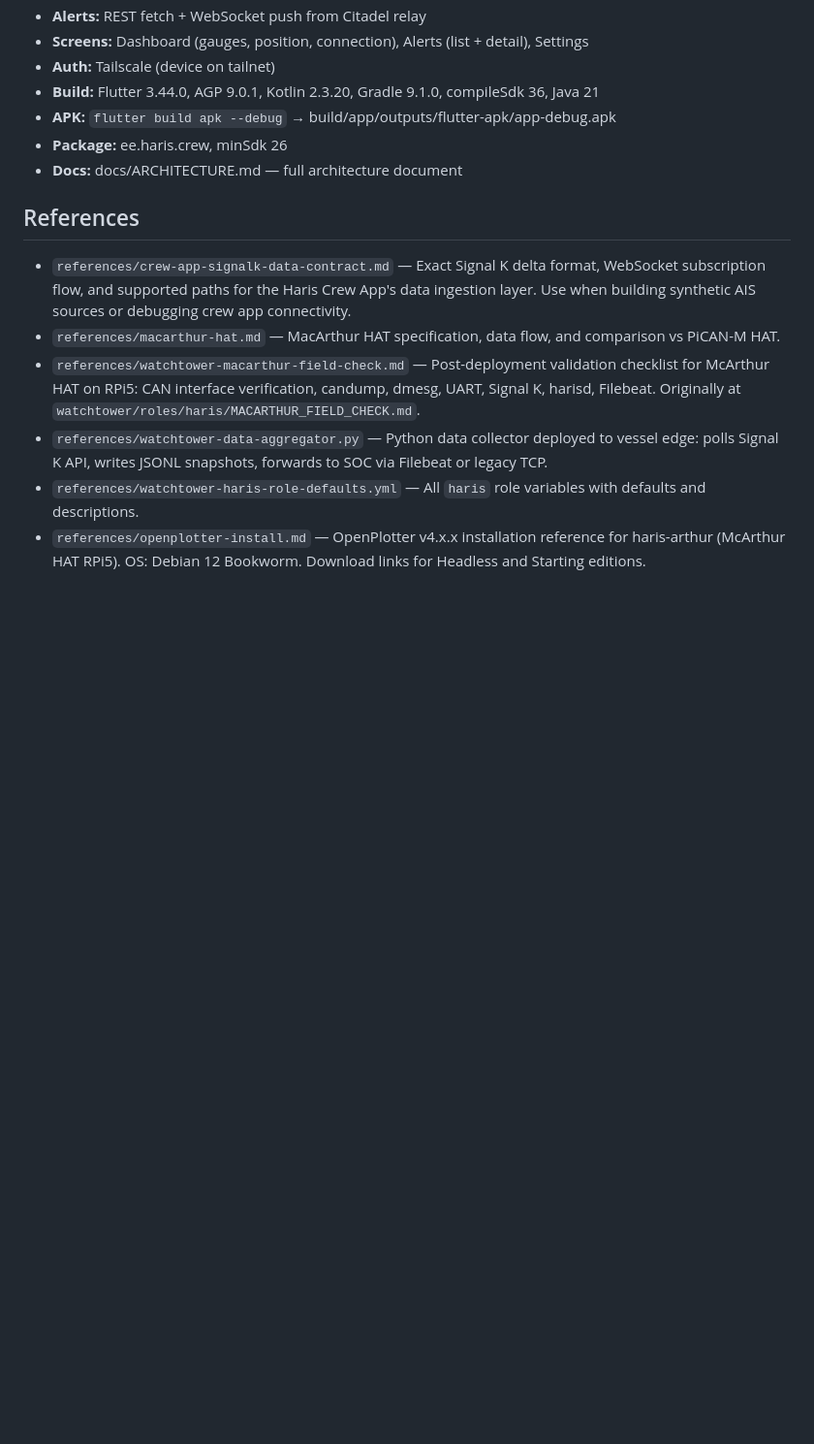
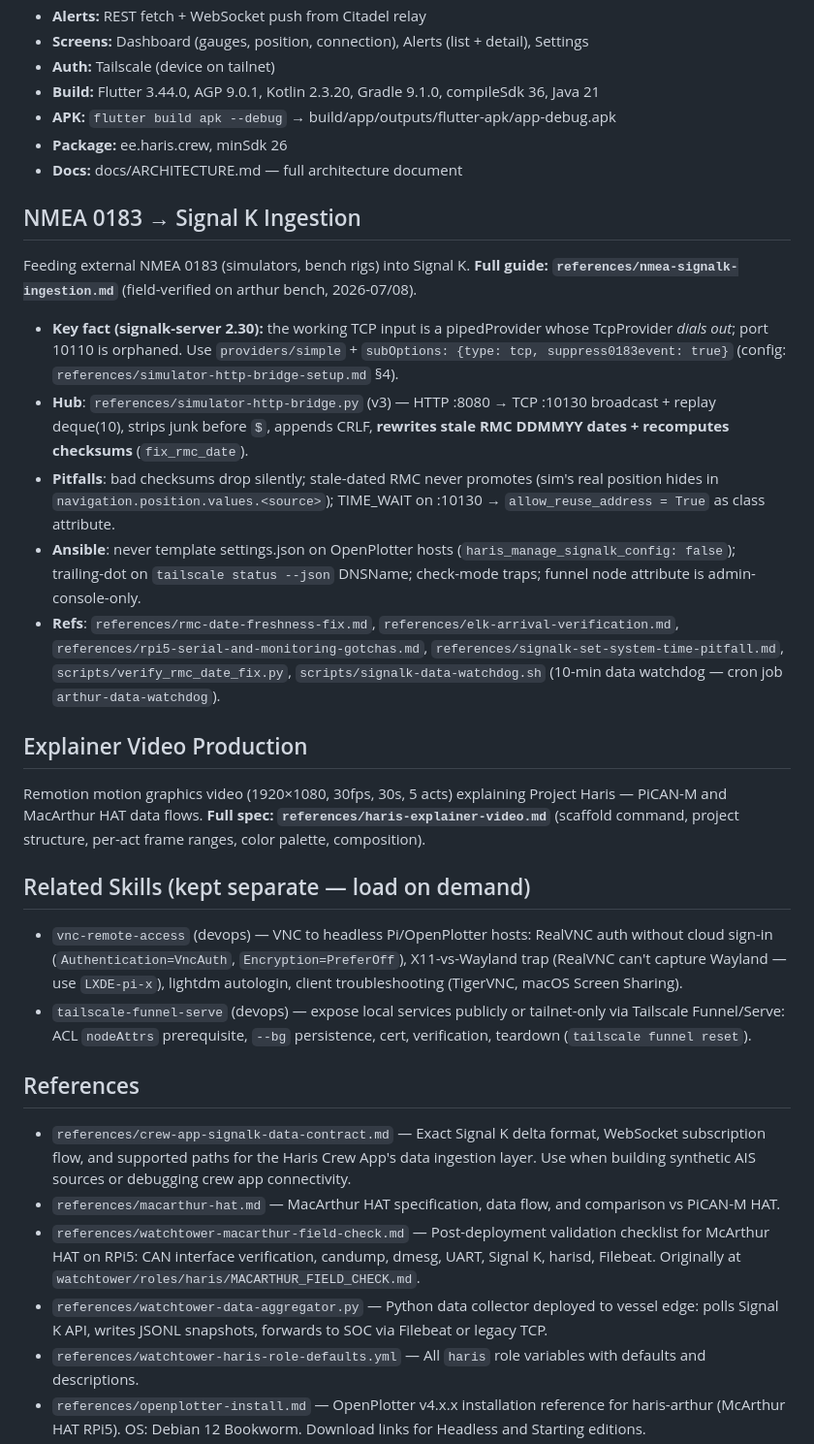
Before and after one commit to project-haris/watchtower, a Markdown page: guides/project-haris-overview.md, the part around one of its changes. Shown at 97% size. Rendered like a GitHub page; blank space fills up the shorter version.

Commit message:
guides: sync project-haris-overview with unified skill (absorbed nmea-signalk-ingestion + haris-explainer-video, related-skills pointers)

```diff
--- a/guides/project-haris-overview.md
+++ b/guides/project-haris-overview.md
@@ -111,6 +111,25 @@ Vessel NMEA Network → PiCAN-M HAT → Raspberry Pi 5 → marine_haris
 - **Package:** ee.haris.crew, minSdk 26
 - **Docs:** docs/ARCHITECTURE.md — full architecture document
 
+## NMEA 0183 → Signal K Ingestion
+
+Feeding external NMEA 0183 (simulators, bench rigs) into Signal K. **Full guide: `references/nmea-signalk-ingestion.md`** (field-verified on arthur bench, 2026-07/08).
+
+- **Key fact (signalk-server 2.30):** the working TCP input is a pipedProvider whose TcpProvider *dials out*; port 10110 is orphaned. Use `providers/simple` + `subOptions: {type: tcp, suppress0183event: true}` (config: `references/simulator-http-bridge-setup.md` §4).
+- **Hub**: `references/simulator-http-bridge.py` (v3) — HTTP :8080 → TCP :10130 broadcast + replay deque(10), strips junk before `$`, appends CRLF, **rewrites stale RMC DDMMYY dates + recomputes checksums** (`fix_rmc_date`).
+- **Pitfalls**: bad checksums drop silently; stale-dated RMC never promotes (sim's real position hides in `navigation.position.values.<source>`); TIME_WAIT on :10130 → `allow_reuse_address = True` as class attribute.
+- **Ansible**: never template settings.json on OpenPlotter hosts (`haris_manage_signalk_config: false`); trailing-dot on `tailscale status --json` DNSName; check-mode traps; funnel node attribute is admin-console-only.
+- **Refs**: `references/rmc-date-freshness-fix.md`, `references/elk-arrival-verification.md`, `references/rpi5-serial-and-monitoring-gotchas.md`, `references/signalk-set-system-time-pitfall.md`, `scripts/verify_rmc_date_fix.py`, `scripts/signalk-data-watchdog.sh` (10-min data watchdog — cron job `arthur-data-watchdog`).
+
+## Explainer Video Production
+
+Remotion motion graphics video (1920×1080, 30fps, 30s, 5 acts) explaining Project Haris — PiCAN-M and MacArthur HAT data flows. **Full spec: `references/haris-explainer-video.md`** (scaffold command, project structure, per-act frame ranges, color palette, composition).
+
+## Related Skills (kept separate — load on demand)
+
+- `vnc-remote-access` (devops) — VNC to headless Pi/OpenPlotter hosts: RealVNC auth without cloud sign-in (`Authentication=VncAuth`, `Encryption=PreferOff`), X11-vs-Wayland trap (RealVNC can't capture Wayland — use `LXDE-pi-x`), lightdm autologin, client troubleshooting (TigerVNC, macOS Screen Sharing).
+- `tailscale-funnel-serve` (devops) — expose local services publicly or tailnet-only via Tailscale Funnel/Serve: ACL `nodeAttrs` prerequisite, `--bg` persistence, cert, verification, teardown (`tailscale funnel reset`).
+
 ## References
 
 - `references/crew-app-signalk-data-contract.md` — Exact Signal K delta format, WebSocket subscription flow, and supported paths for the Haris Crew App's data ingestion layer. Use when building synthetic AIS sources or debugging crew app connectivity.
```
Also changed, not shown: other parts of guides/project-haris-overview.md (+8 -2 lines).
